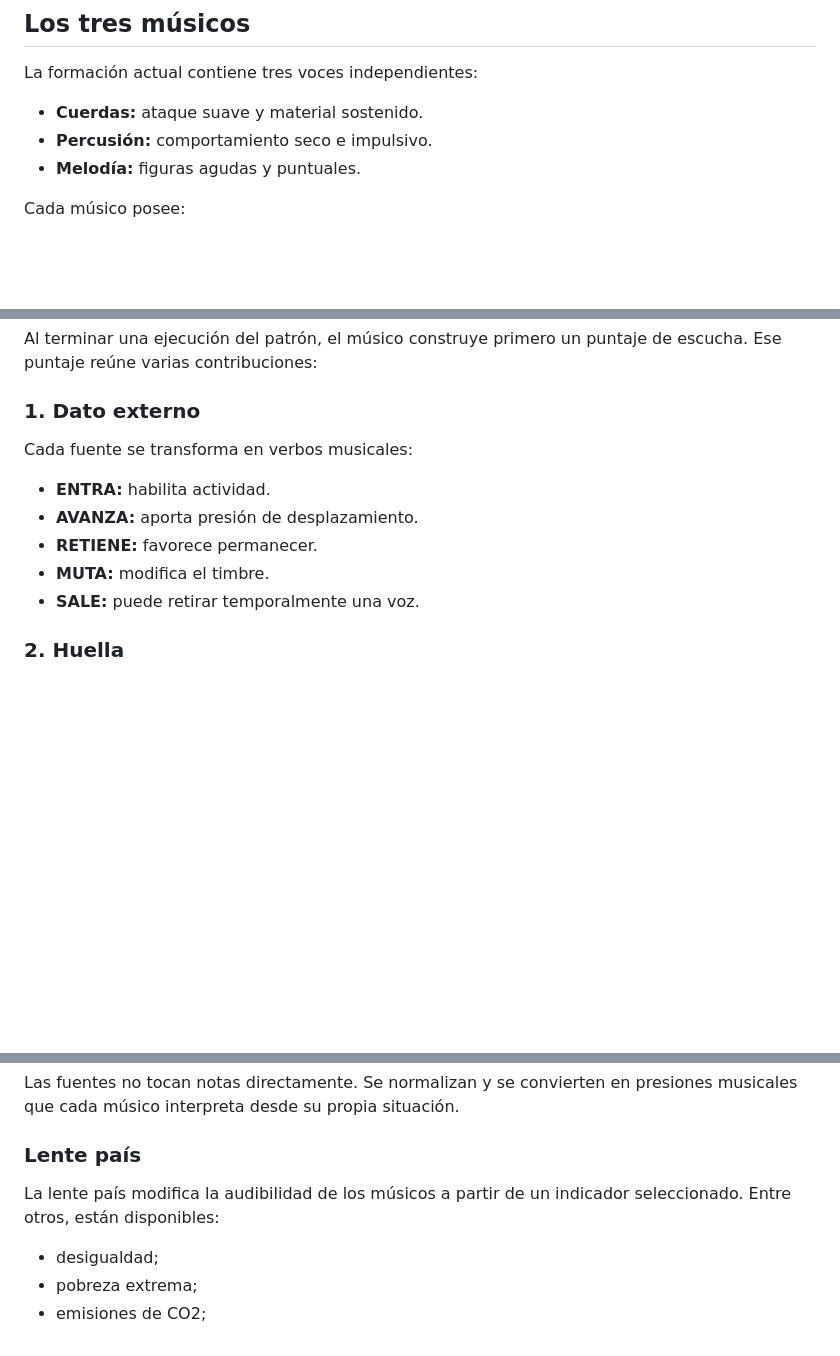
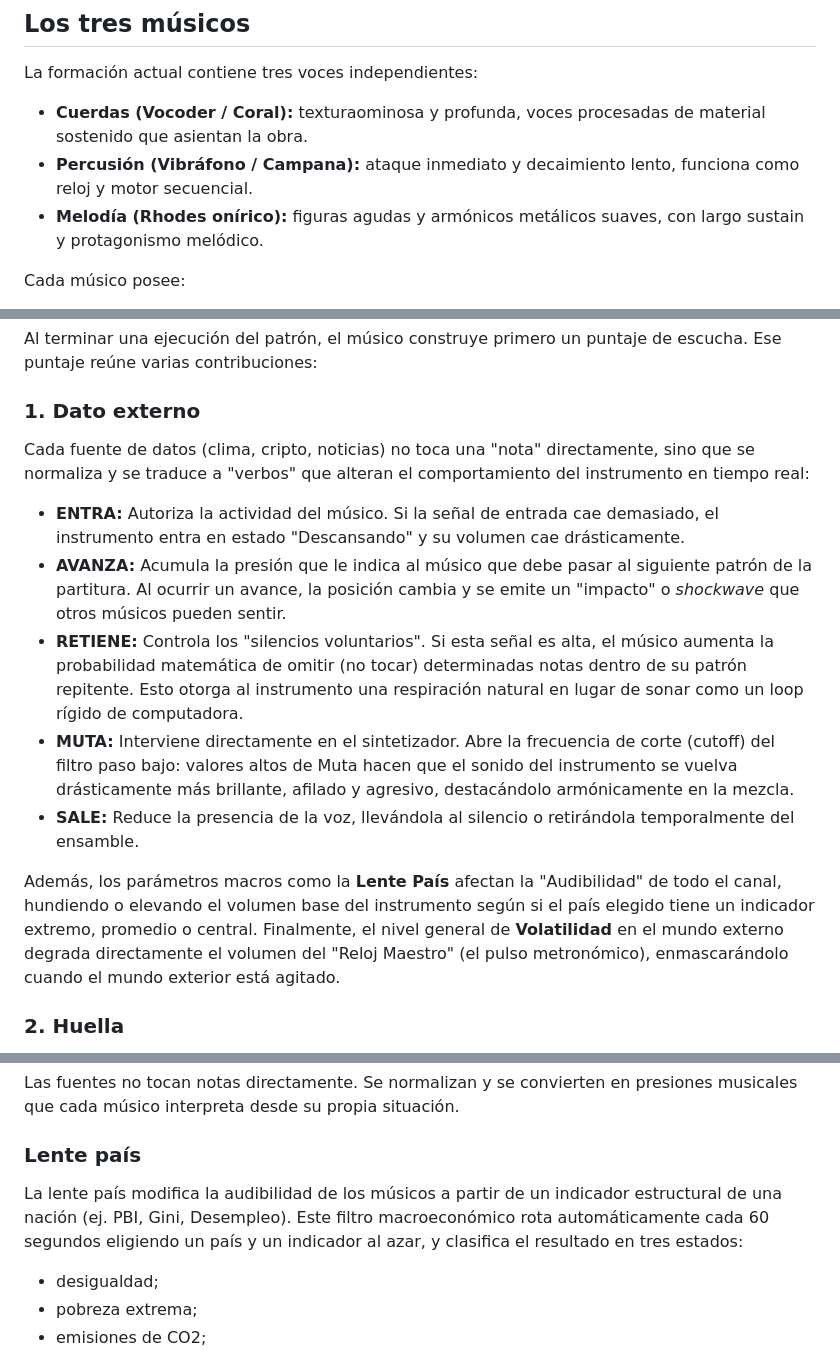
Before and after one commit to vlasvlasvlas/incysynth, a Markdown page: README.md, 3 parts joined by grey strips. Drawn GitHub-style; blank space fills up the shorter version.

Commit message:
docs: update README with explicit sonic and behavioral mapping of inputs

```diff
--- a/README.md
+++ b/README.md
@@ -46,9 +46,9 @@ impulsos, el tiempo de repetición y la escucha entre músicos.
 
 La formación actual contiene tres voces independientes:
 
-- **Cuerdas:** ataque suave y material sostenido.
-- **Percusión:** comportamiento seco e impulsivo.
-- **Melodía:** figuras agudas y puntuales.
+- **Cuerdas (Vocoder / Coral):** texturaominosa y profunda, voces procesadas de material sostenido que asientan la obra.
+- **Percusión (Vibráfono / Campana):** ataque inmediato y decaimiento lento, funciona como reloj y motor secuencial.
+- **Melodía (Rhodes onírico):** figuras agudas y armónicos metálicos suaves, con largo sustain y protagonismo melódico.
 
 Cada músico posee:
 
@@ -145,13 +145,15 @@ escucha. Ese puntaje reúne varias contribuciones:
 
 ### 1. Dato externo
 
-Cada fuente se transforma en verbos musicales:
+Cada fuente de datos (clima, cripto, noticias) no toca una "nota" directamente, sino que se normaliza y se traduce a "verbos" que alteran el comportamiento del instrumento en tiempo real:
 
-- **ENTRA:** habilita actividad.
-- **AVANZA:** aporta presión de desplazamiento.
-- **RETIENE:** favorece permanecer.
-- **MUTA:** modifica el timbre.
-- **SALE:** puede retirar temporalmente una voz.
+- **ENTRA:** Autoriza la actividad del músico. Si la señal de entrada cae demasiado, el instrumento entra en estado "Descansando" y su volumen cae drásticamente.
+- **AVANZA:** Acumula la presión que le indica al músico que debe pasar al siguiente patrón de la partitura. Al ocurrir un avance, la posición cambia y se emite un "impacto" o *shockwave* que otros músicos pueden sentir.
+- **RETIENE:** Controla los "silencios voluntarios". Si esta señal es alta, el músico aumenta la probabilidad matemática de omitir (no tocar) determinadas notas dentro de su patrón repitente. Esto otorga al instrumento una respiración natural en lugar de sonar como un loop rígido de computadora.
+- **MUTA:** Interviene directamente en el sintetizador. Abre la frecuencia de corte (cutoff) del filtro paso bajo: valores altos de Muta hacen que el sonido del instrumento se vuelva drásticamente más brillante, afilado y agresivo, destacándolo armónicamente en la mezcla.
+- **SALE:** Reduce la presencia de la voz, llevándola al silencio o retirándola temporalmente del ensamble.
+
+Además, los parámetros macros como la **Lente País** afectan la "Audibilidad" de todo el canal, hundiendo o elevando el volumen base del instrumento según si el país elegido tiene un indicador extremo, promedio o central. Finalmente, el nivel general de **Volatilidad** en el mundo externo degrada directamente el volumen del "Reloj Maestro" (el pulso metronómico), enmascarándolo cuando el mundo exterior está agitado.
 
 ### 2. Huella
 
@@ -279,7 +281,9 @@ presiones musicales que cada músico interpreta desde su propia situación.
 ### Lente país
 
 La lente país modifica la audibilidad de los músicos a partir de un indicador
-seleccionado. Entre otros, están disponibles:
+estructural de una nación (ej. PBI, Gini, Desempleo). Este filtro macroeconómico
+rota automáticamente cada 60 segundos eligiendo un país y un indicador al azar,
+y clasifica el resultado en tres estados:
 
 - desigualdad;
 - pobreza extrema;
```
